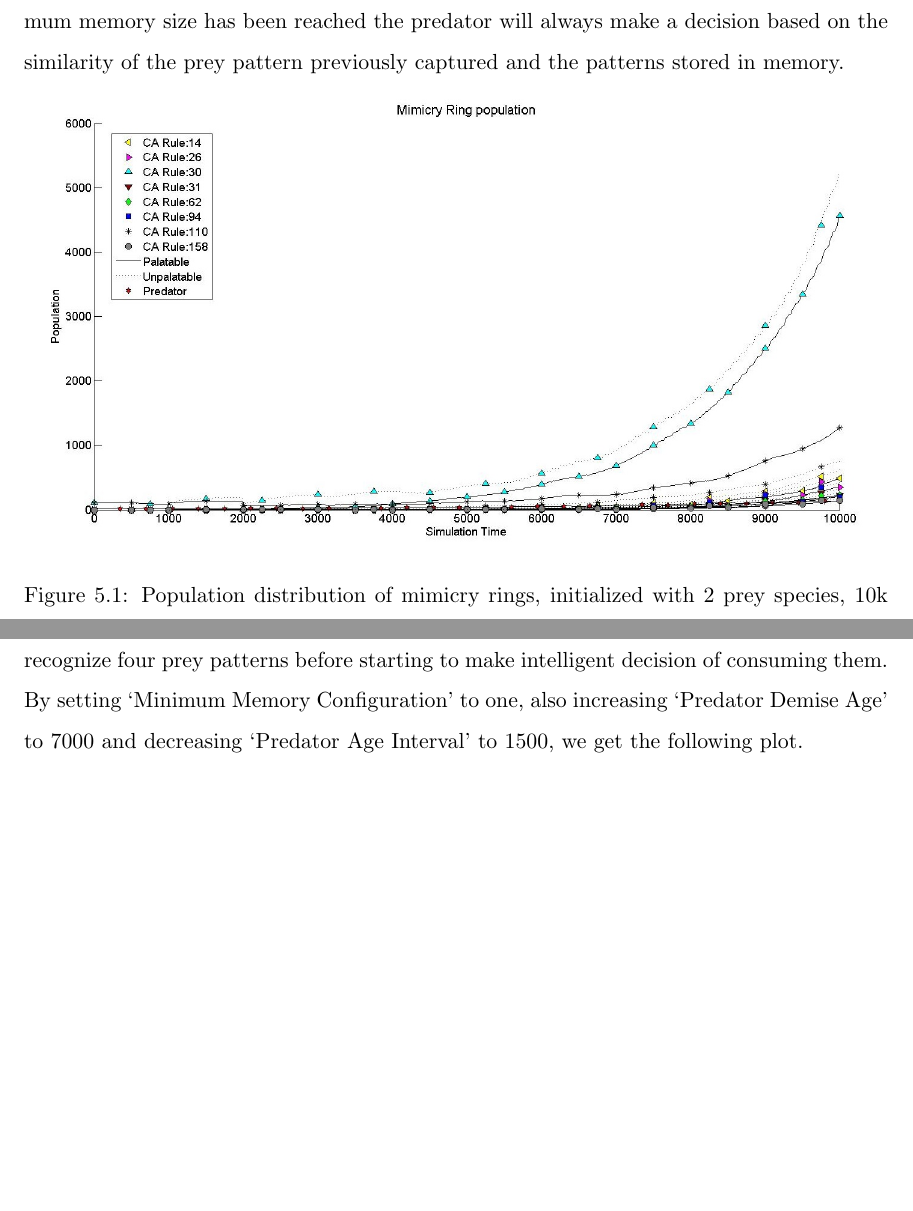
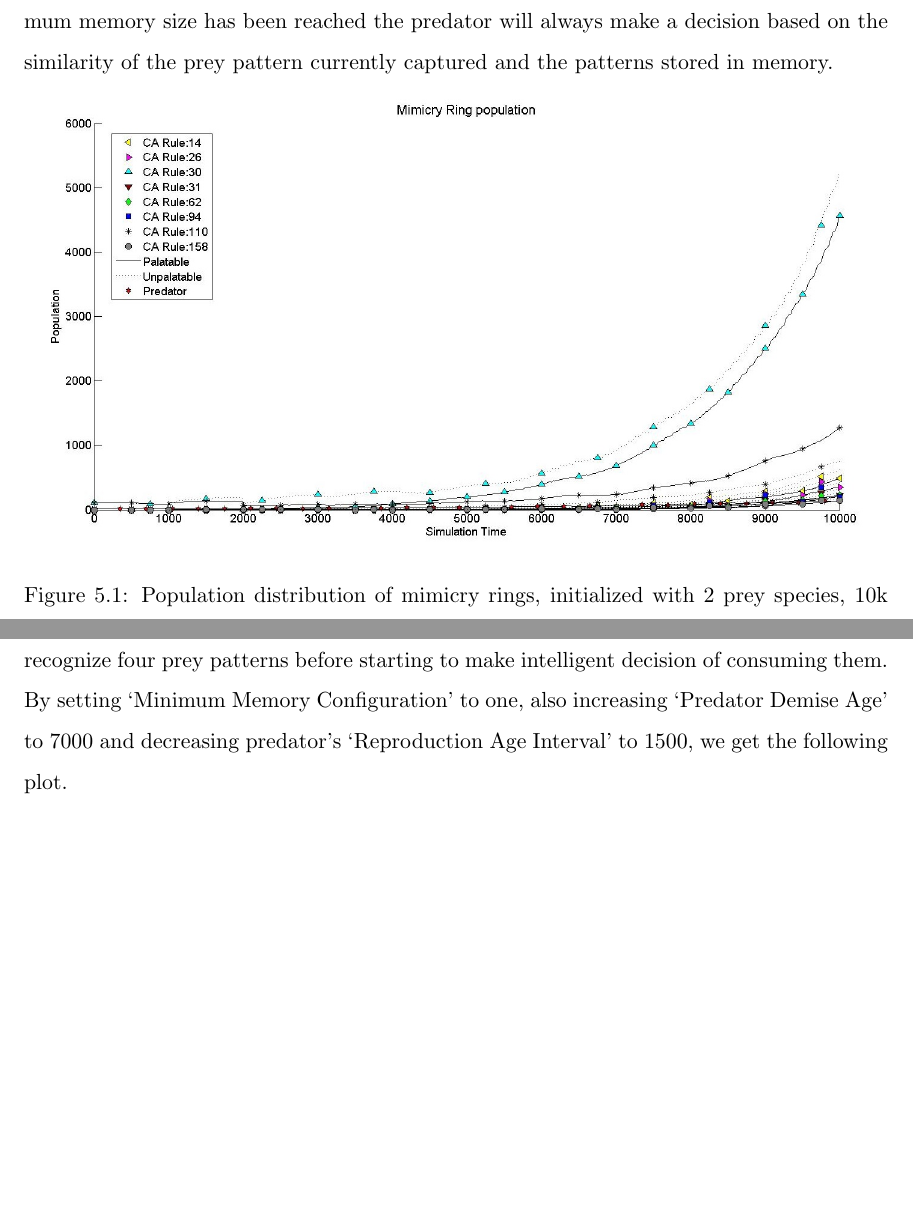
Before and after one commit to mohiul/mimicry, a LaTeX thesis (docs/tex/thesis.tex, which reads docs/tex/result.tex): two parts of pages 61 and 75 of 90, joined at a grey line, cut so that both start at the same text, the shorter picture padded with empty space. Compiled offline with pdfLaTeX.

Commit message:
fixed minor grammatical mistakes.

```diff
--- a/docs/tex/result.tex
+++ b/docs/tex/result.tex
@@ -60,7 +60,7 @@ Initial population of predator species has been set to 10 which is in accordance
 
 The memory configuration size for predators is a very interesting parameter. The minimum memory size is directly associated with the number of prey species with which we initiate the simulation. Otherwise evolution of mimicry is not observed. As mentioned in table \ref{tab:predator-control-parameters} the minimum memory size is the number of prey species predator would consume before starting to make decisive consumption of prey species. After the initial birth of a predator and when the minimum attack age is crossed, it starts consuming prey species present in its vicinity without making any judgment. At this point its memory size is zero. As long as the minimum memory size is not reached predators will blindly consume prey species and insert their CA pattern and associated palatability into its Hopfield memory bank. No later than the minimum memory size has been reached, predators will start making intelligent decision about consuming its prey species. When catching a prey if its memory tells that it is palatable, it will consume that prey. Otherwise if memory recognizes it to be unpalatable predator will certainly let it go.
 
-Now as we know the behavior of Hopfield memory, a recognition result will always be achieved depending on the similarity of the patterns stored in memory. So when minimum memory size has been reached the predator will always make a decision based on the similarity of the prey pattern previously captured and the patterns stored in memory.
+Now as we know the behavior of Hopfield memory, a recognition result will always be achieved depending on the similarity of the patterns stored in memory. So when minimum memory size has been reached the predator will always make a decision based on the similarity of the prey pattern currently captured and the patterns stored in memory.
 
 % Put the image
 \begin{figure}[H]
@@ -323,7 +323,7 @@ The results according to figure \ref{fig:plot-4-prey-unp} are much expected. The
 	\label{fig:ringSize10k-4-Prey-unp}
 \end{figure}
 
-This experiment is an ideal scenario for observing Mullerian mimicry. As mentioned in section \ref{sec:mullerian-mimicry}, Mullerian mimicry occurs between multiple species of unpalatable prey population. From the second work of Franks and Noble \cite{franks2003} mentioned in section \ref{subsec:models-by-frank-and-noble}, we note that multiple Mullerian mimicry rings are expected to converge into one large ring through the evolutionary process of punctuated equilibrium. But in this experiment as the predator's `Minimum Memory Configuration' is set to four, all predators have the capability to recognize four prey patterns before starting to make intelligent decision of consuming them. By setting `Minimum Memory Configuration' to one, also increasing `Predator Demise Age' to 7000 and decreasing `Predator Age Interval' to 1500, we get the following plot.
+This experiment is an ideal scenario for observing Mullerian mimicry. As mentioned in section \ref{sec:mullerian-mimicry}, Mullerian mimicry occurs between multiple species of unpalatable prey population. From the second work of Franks and Noble \cite{franks2003} mentioned in section \ref{subsec:models-by-frank-and-noble}, we note that multiple Mullerian mimicry rings are expected to converge into one large ring through the evolutionary process of punctuated equilibrium. But in this experiment as the predator's `Minimum Memory Configuration' is set to four, all predators have the capability to recognize four prey patterns before starting to make intelligent decision of consuming them. By setting `Minimum Memory Configuration' to one, also increasing `Predator Demise Age' to 7000 and decreasing predator's `Reproduction Age Interval' to 1500, we get the following plot.
 
 \begin{figure}[H]
 	\centering
```
Also changed, not shown: docs/tex/mimicry.tex (+1 -1 lines), docs/tex/model.tex (+2 -2 lines).
